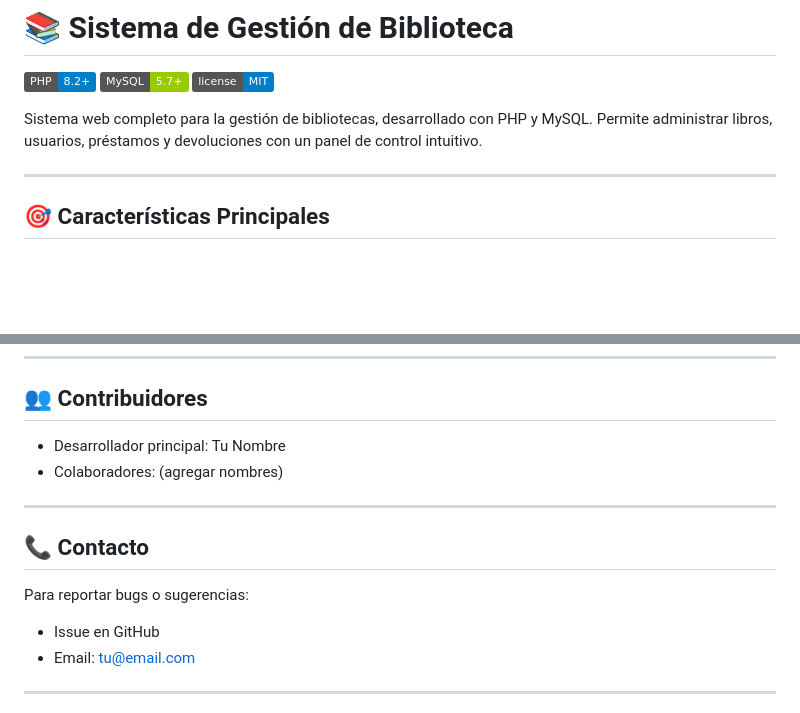
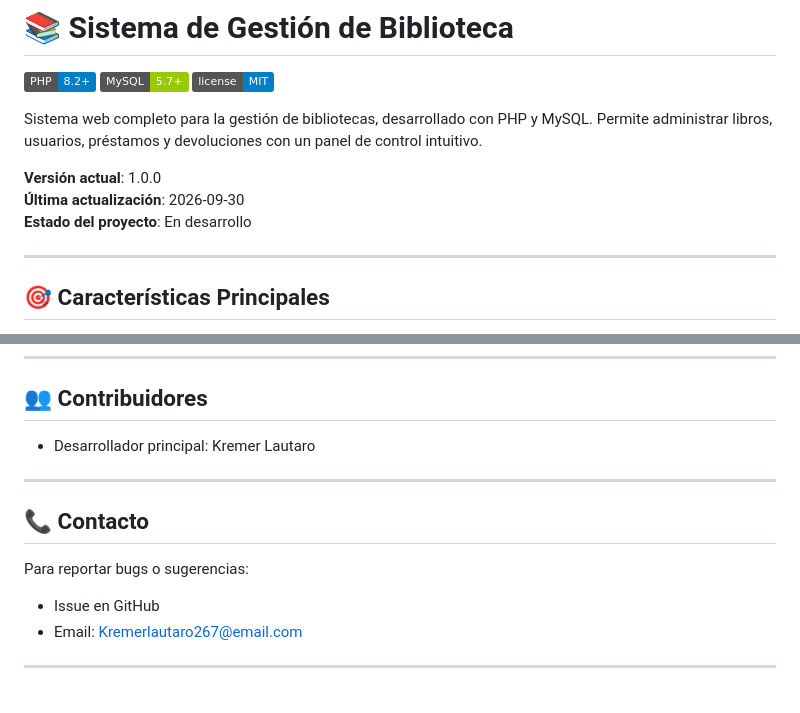
Before and after one commit to Lauta0043/sistema_biblioteca, a Markdown page: README.md, 2 parts joined by grey strips. Rendered like a GitHub page; badges without logos; blank space fills up the shorter version.

Commit message:
Actualizado

```diff
--- a/README.md
+++ b/README.md
@@ -5,6 +5,10 @@
 ![License](https://img.shields.io/badge/license-MIT-blue.svg)
 
 Sistema web completo para la gestión de bibliotecas, desarrollado con PHP y MySQL. Permite administrar libros, usuarios, préstamos y devoluciones con un panel de control intuitivo.
+
+**Versión actual**: 1.0.0
+**Última actualización**: 2026-09-30
+**Estado del proyecto**: En desarrollo
 
 ---
 
@@ -411,8 +415,7 @@ Este proyecto está disponible bajo la licencia MIT. Ver el archivo `LICENSE` pa
 
 ## 👥 Contribuidores
 
-- Desarrollador principal: Tu Nombre
-- Colaboradores: (agregar nombres)
+- Desarrollador principal: Kremer Lautaro
 
 ---
 
@@ -420,7 +423,7 @@ Este proyecto está disponible bajo la licencia MIT. Ver el archivo `LICENSE` pa
 
 Para reportar bugs o sugerencias:
 - Issue en GitHub
-- Email: tu@email.com
+- Email: Kremerlautaro267@email.com
 
 ---
 
```
